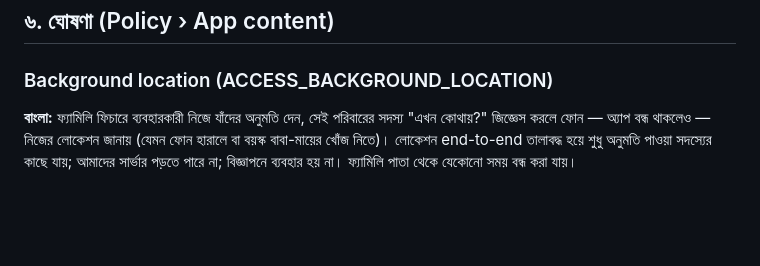
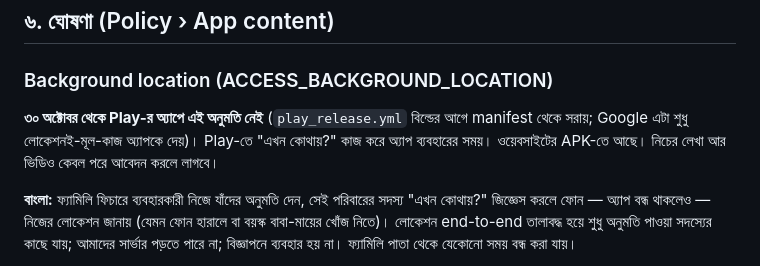
Before and after one commit to iamsaifsaiful/digital_brain, a Markdown page: docs/play-store.md, the part around the change. GitHub-like rendering; blank space fills up the shorter version.

Commit message:
docs: the Play app has no background location (30 Oct)
Co-Authored-By: Claude Opus 5.5 <noreply@anthropic.com>
Claude-Session: https://claude.ai/code/session_01DGoFS7hoMMTew92zFE2BTR

```diff
--- a/docs/play-store.md
+++ b/docs/play-store.md
@@ -107,6 +107,8 @@ variable না বসালে Play release বিল্ডে Google-এর
 ## ৬. ঘোষণা (Policy › App content)
 
 ### Background location (ACCESS_BACKGROUND_LOCATION)
+**৩০ অক্টোবর থেকে Play-র অ্যাপে এই অনুমতি নেই** (`play_release.yml` বিল্ডের আগে manifest থেকে সরায়; Google এটা শুধু লোকেশনই-মূল-কাজ অ্যাপকে দেয়)। Play-তে "এখন কোথায়?" কাজ করে অ্যাপ ব্যবহারের সময়। ওয়েবসাইটের APK-তে আছে। নিচের লেখা আর ভিডিও কেবল পরে আবেদন করলে লাগবে।
+
 **বাংলা:** ফ্যামিলি ফিচারে ব্যবহারকারী নিজে যাঁদের অনুমতি দেন, সেই পরিবারের সদস্য "এখন কোথায়?" জিজ্ঞেস করলে ফোন — অ্যাপ বন্ধ থাকলেও — নিজের লোকেশন জানায় (যেমন ফোন হারালে বা বয়স্ক বাবা-মায়ের খোঁজ নিতে)। লোকেশন end-to-end তালাবদ্ধ হয়ে শুধু অনুমতি পাওয়া সদস্যের কাছে যায়; আমাদের সার্ভার পড়তে পারে না; বিজ্ঞাপনে ব্যবহার হয় না। ফ্যামিলি পাতা থেকে যেকোনো সময় বন্ধ করা যায়।
 
 **English (Play Console-এ এটা দিন):** My Assistant's Family feature lets a user choose family members who may ask "Where is this phone now?". When such a member asks, the phone answers with its location even when the app is closed or not in use (for example to find a lost phone or check on an elderly parent). The location is end-to-end encrypted and only the members the user approved can read it; our server cannot read it and it is never used for ads. The user turns it on and off on the Family page. Before Android's permission dialog the app shows a full-screen explanation of this use.
```
